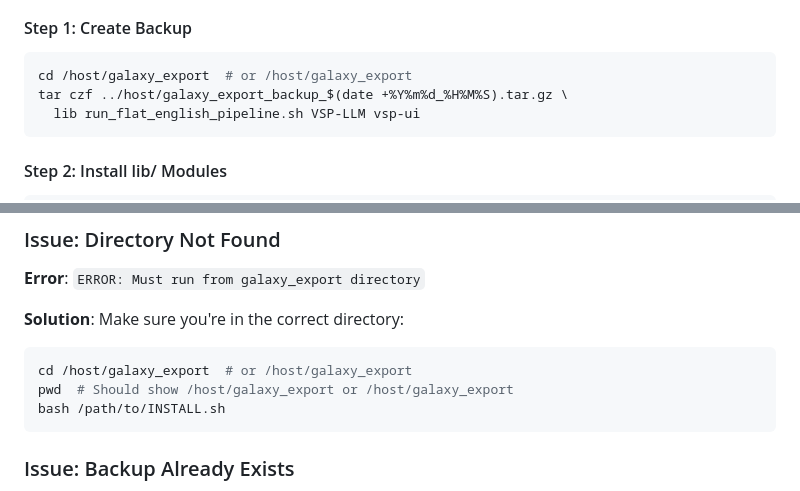
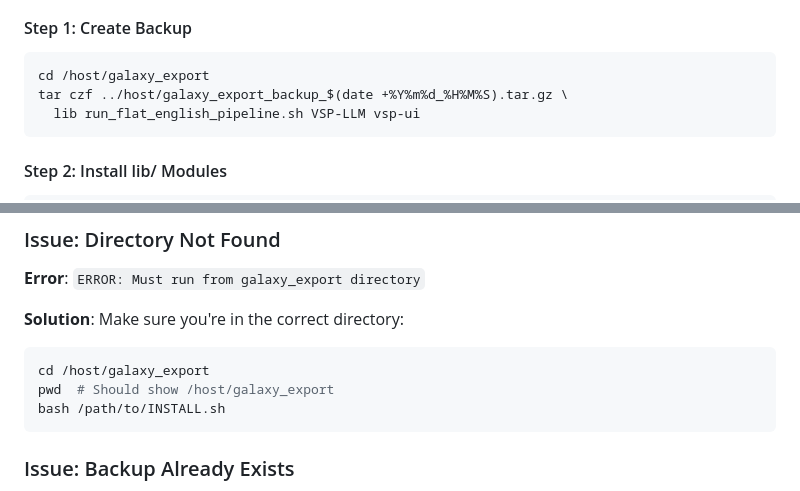
Before and after one commit to MrYoyoad/Argos, a Markdown page: INSTALLATION_GUIDE.md, 2 parts joined by grey strips. GitHub-like rendering.

Commit message:
fix(docs): Remove duplicate path references in documentation
Fixed confusing duplicates:
- 'cd /host/galaxy_export # or /host/galaxy_export' → 'cd /host/galaxy_export'
- 'Should show /host/galaxy_export or /host/galaxy_export' → 'Should show /host/galaxy_export'

Files: INSTALLATION_GUIDE.md, TESTING_GUIDE.md, README.md

Context:
- Container base: /workspace
- Galaxy export location: /host/galaxy_export (correct path for all operations)

````diff
--- a/INSTALLATION_GUIDE.md
+++ b/INSTALLATION_GUIDE.md
@@ -113,7 +113,7 @@ Next steps:
 #### Step 1: Create Backup
 
 ```bash
-cd /host/galaxy_export  # or /host/galaxy_export
+cd /host/galaxy_export
 tar czf ../host/galaxy_export_backup_$(date +%Y%m%d_%H%M%S).tar.gz \
   lib run_flat_english_pipeline.sh VSP-LLM vsp-ui
 ```
@@ -284,8 +284,8 @@ bash INSTALL.sh
 
 **Solution**: Make sure you're in the correct directory:
 ```bash
-cd /host/galaxy_export  # or /host/galaxy_export
-pwd  # Should show /host/galaxy_export or /host/galaxy_export
+cd /host/galaxy_export
+pwd  # Should show /host/galaxy_export
 bash /path/to/INSTALL.sh
 ```
 
````
Also changed, not shown: TESTING_GUIDE.md (+1 -1 lines).
